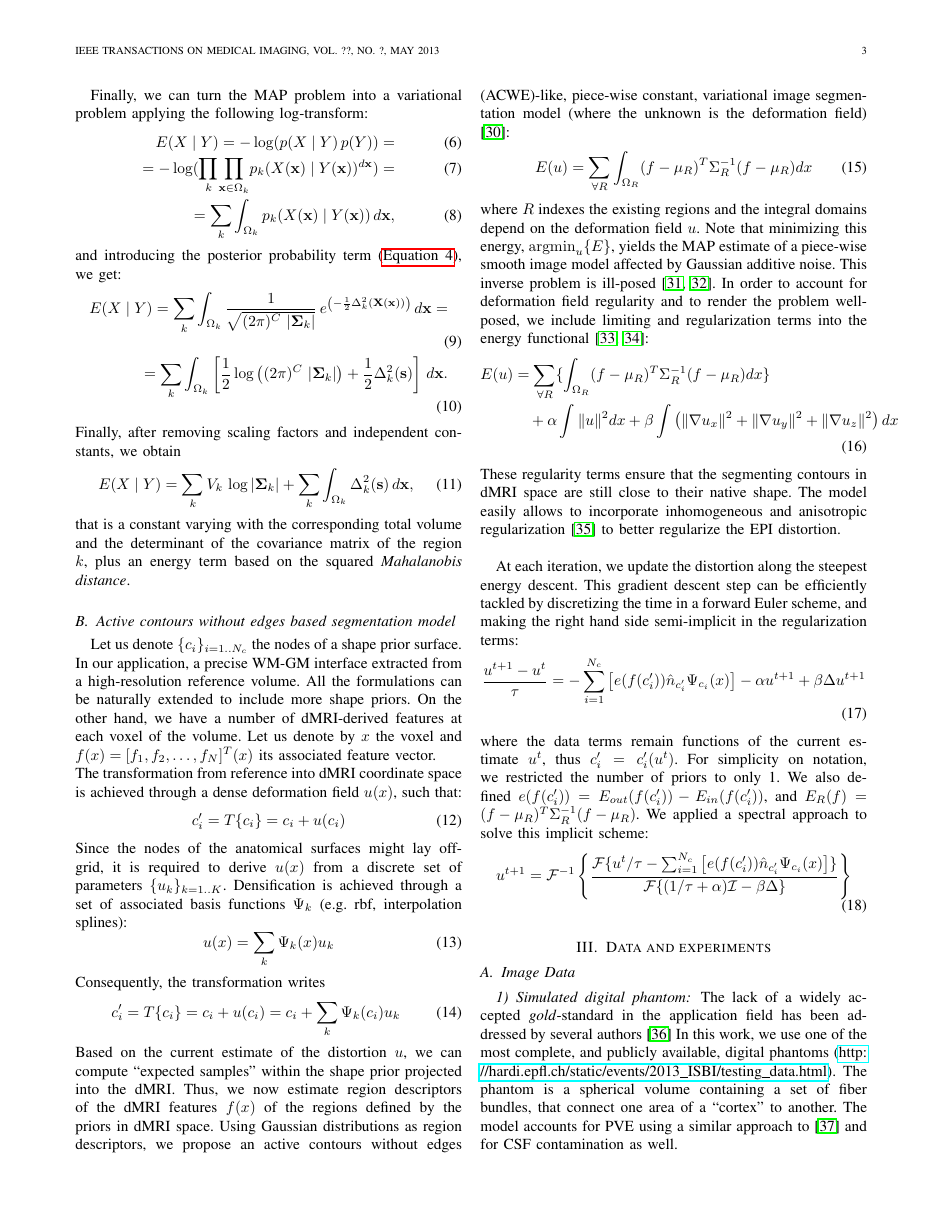
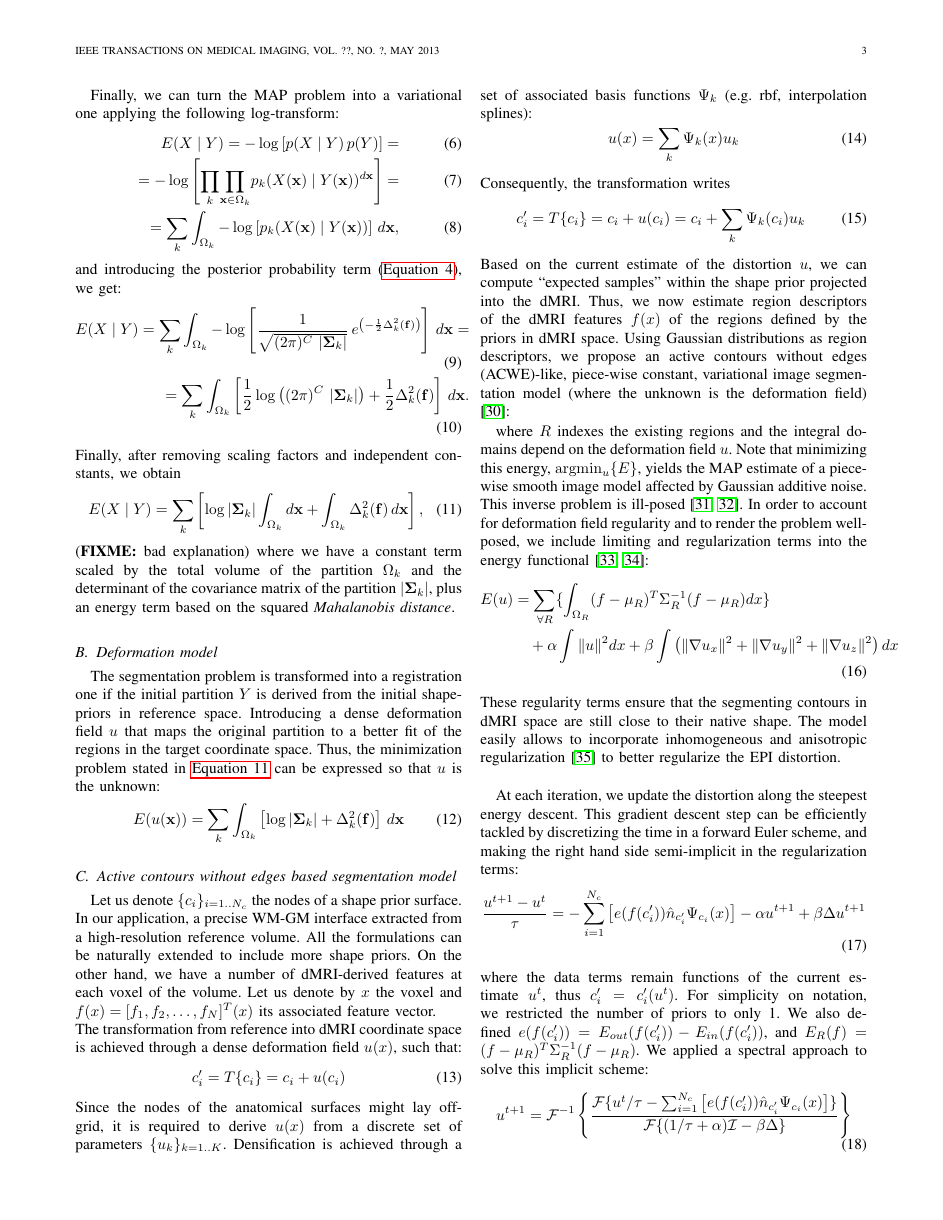
Before and after one commit to oesteban/RegSeg, a LaTeX paper (Publications/2013-TMI/00-main.tex, which reads Publications/2013-TMI/04-methods.tex): page 3 of 7. The pictures show the PDF file Publications/2013-TMI/00-main.pdf that the author committed with the source.

Commit message:
Fixed some errors

```diff
--- a/Publications/2013-TMI/04-methods.tex
+++ b/Publications/2013-TMI/04-methods.tex
@@ -50,35 +50,56 @@ p_k( X(\mathbf{x}) \mid Y(\mathbf{x}) ) = \frac{1}{ \sqrt{(2\pi)^{C}\,\left|\bol
 \label{eq:bayes_mpdf}
 \end{equation}
 where we can identify the factor in the exponential, with
-$\mathbf{s} = X(\mathbf{x})$ as the squared \emph{Mahalanobis
+$\mathbf{f} = X(\mathbf{x})$ as the squared \emph{Mahalanobis
 distance}:
 \begin{equation}
-\Delta^2_k (\mathbf{s}) = (\mathbf{s} - \boldsymbol{\mu}_k)^T \, \Sigma^{-1}_k \, (\mathbf{s} - \boldsymbol{\mu}_k).
+\Delta^2_k (\mathbf{f}) = (\mathbf{f} - \boldsymbol{\mu}_k)^T \, \Sigma^{-1}_k \, (\mathbf{f} - \boldsymbol{\mu}_k).
 \label{eq:bayes_mahalanobis}
 \end{equation}
 
-Finally, we can turn the \gls{map} problem into a variational problem
+Finally, we can turn the \gls{map} problem into a variational one
 applying the following log-transform:
 \begin{align}
-E(X \mid Y)= -\log( p(X \mid Y) \, p(Y) ) = \\
-= -\log(\underset{k}{\prod} \underset{\mathbf{x}\in \Omega_k}{\prod}
-p_k( X(\mathbf{x}) \mid Y(\mathbf{x}) )^{d\mathbf{x}}) = \\
-= \sum\limits_k \int_{\Omega_k} p_k(X(\mathbf{x}) \mid Y(\mathbf{x} ) ) \, d\mathbf{x},
+E(X \mid Y)= -\log \left[ p(X \mid Y) \, p(Y) \right] = \\
+= -\log \left[ \underset{k}{\prod} \underset{\mathbf{x}\in \Omega_k}{\prod}
+p_k( X(\mathbf{x}) \mid Y(\mathbf{x}) )^{d\mathbf{x}} \right] = \\
+= \sum\limits_k \int_{\Omega_k} -\log \left[ p_k(X(\mathbf{x}) \mid Y(\mathbf{x} ) ) \right] \, d\mathbf{x},
 \label{eq:energy_1}
 \end{align}
 and introducing the posterior probability term (\autoref{eq:bayes_mpdf}), we get:
 \begin{align}
-E(X \mid Y) = \sum\limits_k \int_{\Omega_k} \frac{1}{ \sqrt{(2\pi)^{C}\,\left|\boldsymbol{\Sigma}_{k}\right|}}\,{e^{\left(-\frac{1}{2}  \Delta^2_k (\mathbf{X(\mathbf{x})}) \right)}} \, d\mathbf{x} = \\
-= \sum\limits_k \int_{\Omega_k} \left[ \frac{1}{2} \log{ \left( (2\pi)^{C}\,\left|\boldsymbol{\Sigma}_{k}\right| \right)} + \frac{1}{2}  \Delta^2_k (\mathbf{s}) \right] \,d\mathbf{x}.
+E(X \mid Y) = \sum\limits_k \int_{\Omega_k} -\log \left[ \frac{1}{ \sqrt{(2\pi)^{C}\,\left|\boldsymbol{\Sigma}_{k}\right|}}\,{e^{\left(-\frac{1}{2}  \Delta^2_k (\mathbf{f}) \right)}} \right] \, d\mathbf{x} = \\
+= \sum\limits_k \int_{\Omega_k} \left[ \frac{1}{2} \log{ \left( (2\pi)^{C}\,\left|\boldsymbol{\Sigma}_{k}\right| \right)} + \frac{1}{2}  \Delta^2_k (\mathbf{f}) \right] \,d\mathbf{x}.
 \end{align}
 Finally, after removing scaling factors and independent constants,
 we obtain
 \begin{align}
-E(X \mid Y) = \sum\limits_k V_k \, \log{\left|\boldsymbol{\Sigma}_{k}\right|} + \sum\limits_k \int_{\Omega_k} \Delta^2_k (\mathbf{s}) \,d\mathbf{x},
+E(X \mid Y) = \sum\limits_k \left[ \log{\left|\boldsymbol{\Sigma}_{k}\right|} \int_{\Omega_k} d\mathbf{x} + \int_{\Omega_k} \Delta^2_k (\mathbf{f}) \,d\mathbf{x} \right],
+\label{eq:map_energy}
 \end{align}
-that is a constant varying with the corresponding total volume and the
-determinant of the covariance matrix of the region $k$, plus an energy
-term based on the squared \emph{Mahalanobis distance}.
+(\textbf{FIXME:} bad explanation) where we have a constant term scaled by
+the total volume of the partition $\Omega_k$ and the determinant of the
+covariance matrix of the partition $\left|\boldsymbol{\Sigma}_{k}\right|$,
+plus an energy term based on the squared \emph{Mahalanobis distance}.
+
+
+
+\subsection{Deformation model}
+\label{sec:deformation}
+%
+The segmentation problem is transformed into a registration one if the initial
+partition $Y$ is derived from the initial shape-priors in reference space.
+Introducing a dense deformation field $u$ that maps the original partition to
+a better fit of the regions in the target coordinate space. Thus, the minimization
+problem stated in \autoref{eq:map_energy} can be expressed so that $u$ is the
+unknown:
+\begin{equation}
+E(u(\mathbf{x})) = \sum\limits_k \int_{\Omega_k} \left[ \log \left|\mathbf{\Sigma}_k\right| + \Delta^2_k (\mathbf{f}) \right] \,d\mathbf{x}
+\label{eq:map_energy_deformation}
+\end{equation}
+
+
+
 
 \subsection{\Acrlong{acwe} based segmentation model}
 %
@@ -127,10 +148,7 @@ Using Gaussian distributions as region descriptors, we propose an
 \gls{acwe}-like, piece-wise constant, variational image segmentation
 model (where the unknown is the deformation field)
 \cite{chan_active_2001}:
-\begin{equation}
-\label{eq:gaussian_energy}
-E(u)= \sum_{\forall{R}} \int_{\Omega_R} (f-\mu_R)^T\Sigma_R^{-1}(f-\mu_R) dx
-\end{equation}
+
 where $R$ indexes the existing regions and the integral domains
 depend on the deformation field $u$. Note
 that minimizing this energy, $\argmin_u\{E\}$, yields the \gls{map}
```
Also changed, not shown: Publications/2013-TMI/00-main.pdf, Publications/2013-TMI/04-methods.tex (4 more changed lines).
